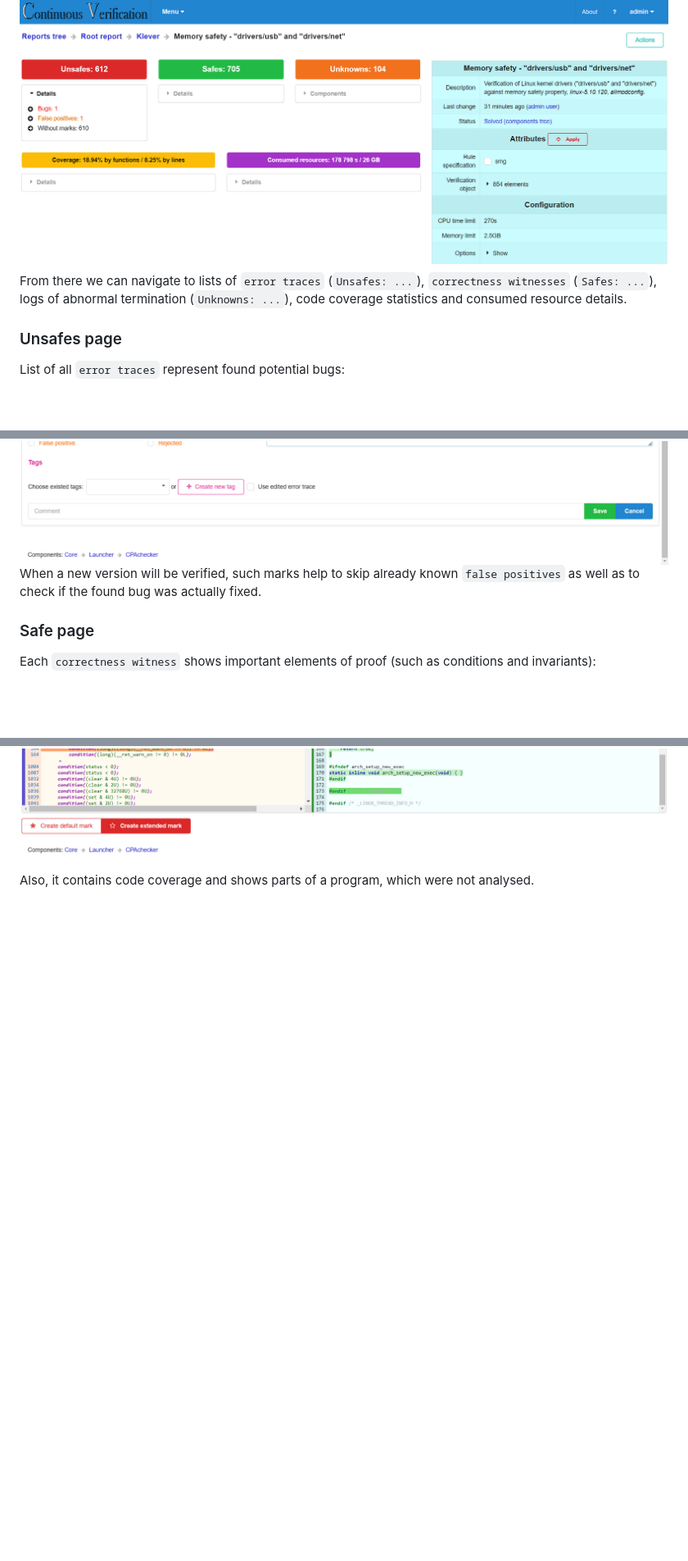
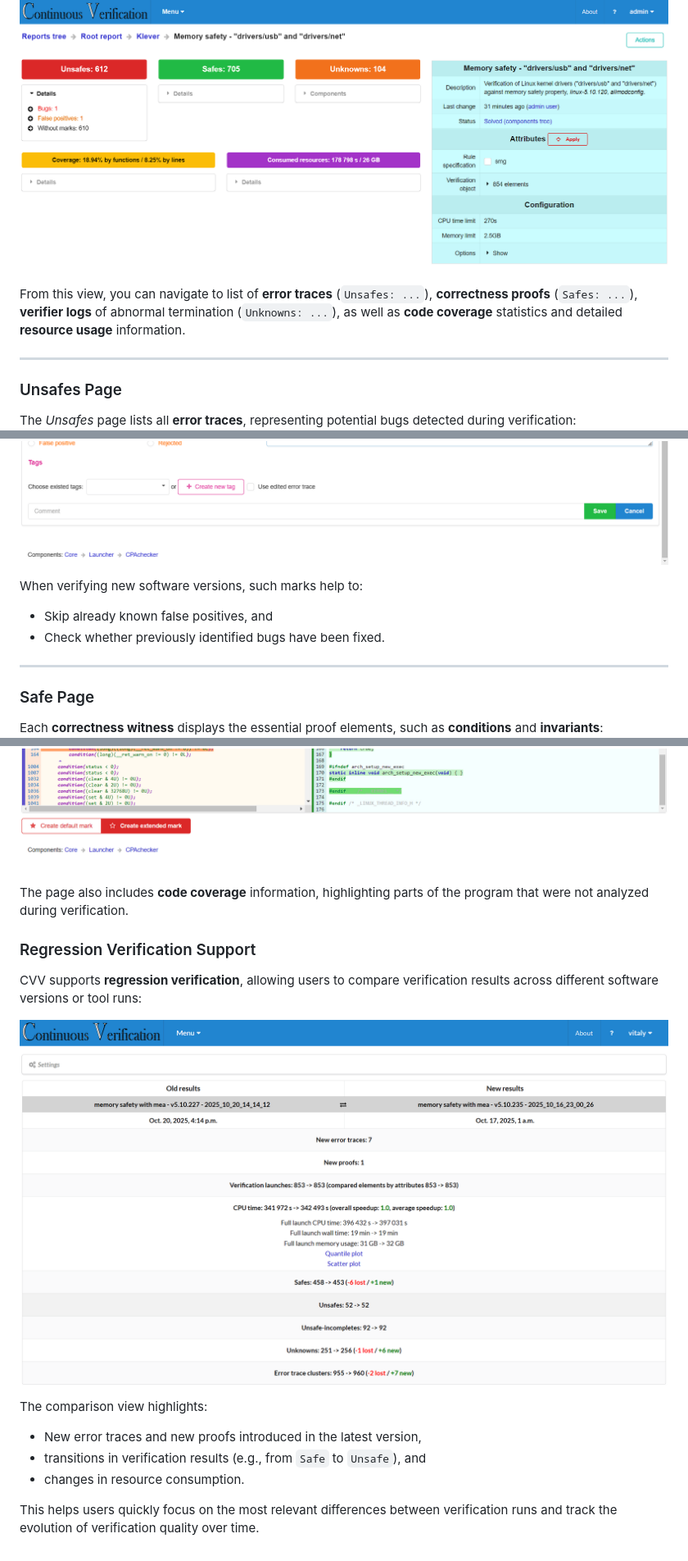
Before and after one commit to vmordan/cvv, a Markdown page: README.md, 3 parts joined by grey strips. Shown: that part at 82% size. Rendered like a GitHub page; pictures changed too: docs/images/comparison.png (added); blank space fills up the shorter version.

```diff
--- a/README.md
+++ b/README.md
@@ -79,7 +165,13 @@ This page combines a given verification results:
 ![Main page](docs/images/main_page.png)
-From there we can navigate to lists of `error traces` (`Unsafes: ...`), `correctness witnesses` (`Safes: ...`), logs
-of abnormal termination (`Unknowns: ...`), code coverage statistics and consumed resource details.
 
-### Unsafes page
-List of all `error traces` represent found potential bugs:
+From this view, you can navigate to list of **error traces**
+(`Unsafes: ...`), **correctness proofs** (`Safes: ...`),
+**verifier logs** of abnormal termination (`Unknowns: ...`),
+as well as **code coverage** statistics and detailed **resource usage** information.
+
+---
+
+### Unsafes Page
+
+The *Unsafes* page lists all **error traces**, representing potential bugs detected during verification:
 ![Unsafes page](docs/images/unsafes.png)
@@ -96,7 +196,29 @@ After that a mark can be created, which then will be applied to all similar erro
 ![Mark creation](docs/images/mark_creation.png)
-When a new version will be verified, such marks help to skip already known `false positives` as well as to check if the found bug was actually fixed.
 
-### Safe page
-Each `correctness witness` shows important elements of proof (such as conditions and invariants):
+When verifying new software versions, such marks help to:
+
+* Skip already known false positives, and
+* Check whether previously identified bugs have been fixed.
+
+---
+
+### Safe Page
+
+Each **correctness witness** displays the essential proof elements, such as **conditions** and **invariants**:
 ![Safe page](docs/images/safe.png)
-Also, it contains code coverage and shows parts of a program, which were not analysed.
+
+The page also includes **code coverage** information, highlighting parts of the program that were not analyzed during verification.
+
+### Regression Verification Support
+
+CVV supports **regression verification**, allowing users to compare verification results across different software versions or tool runs:
+
+![Comparison page](docs/images/comparison.png)
+
+The comparison view highlights:
+
+* New error traces and new proofs introduced in the latest version,
+* transitions in verification results (e.g., from `Safe` to `Unsafe`), and
+* changes in resource consumption.
+
+This helps users quickly focus on the most relevant differences between verification runs and track the evolution of verification quality over time.
```
Also changed, not shown: other parts of README.md (+157 -63 lines).
